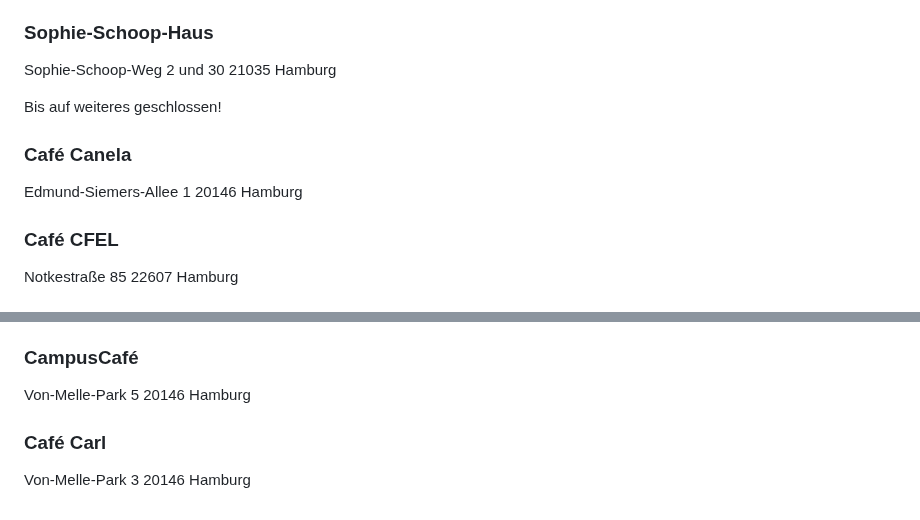
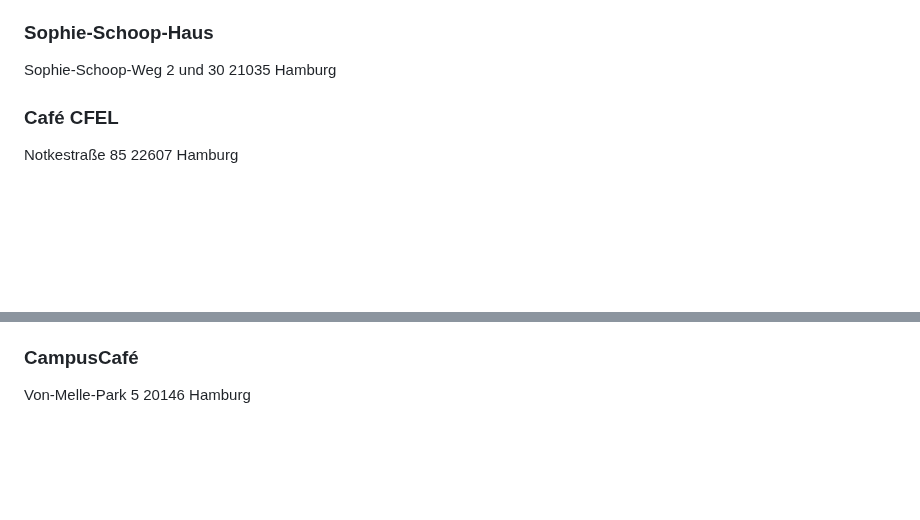
Before and after one commit to EdJoPaTo/website-stalker-example, a Markdown page: sites/de-stwhh-gastronomie-mensen-cafes-weiteres.md, 2 parts joined by grey strips. Rendered like a GitHub page; blank space fills up the shorter version.

Commit message:
🌐👀 www.stwhh.de
- https://www.stwhh.de/gastronomie/mensen-cafes-weiteres

```diff
--- a/sites/de-stwhh-gastronomie-mensen-cafes-weiteres.md
+++ b/sites/de-stwhh-gastronomie-mensen-cafes-weiteres.md
@@ -244,12 +244,6 @@
 
  Sophie-Schoop-Weg  2 und 30  21035  Hamburg
 
- Bis auf weiteres geschlossen!
-
-### Café Canela ###
-
- Edmund-Siemers-Allee  1  20146  Hamburg
-
 ### Café CFEL ###
 
  Notkestraße  85  22607  Hamburg
@@ -327,7 +321,3 @@
 ### CampusCafé ###
 
  Von-Melle-Park  5  20146  Hamburg
-
-### Café Carl ###
-
- Von-Melle-Park  3  20146  Hamburg
```
